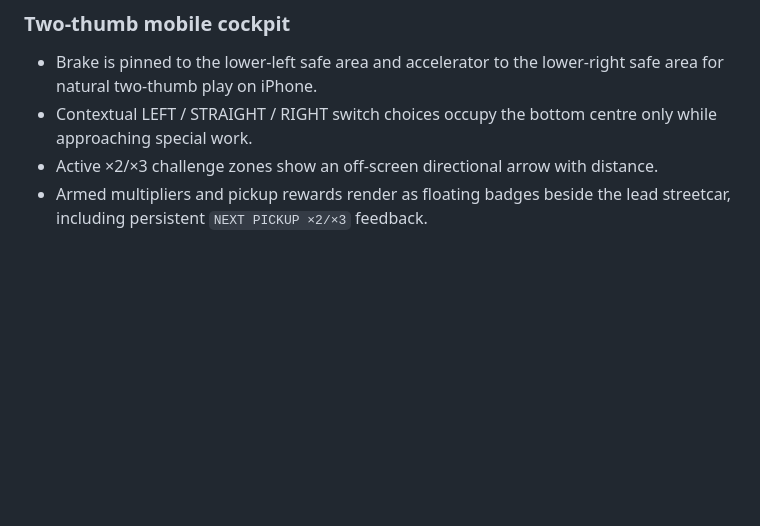
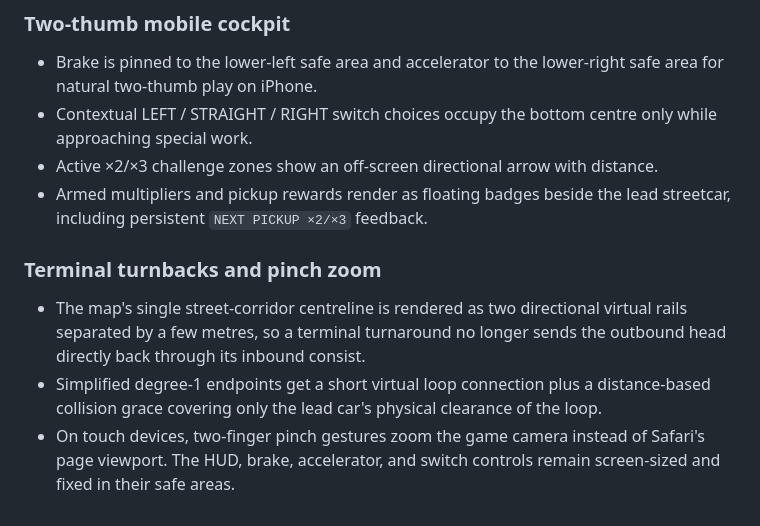
Before and after one commit to agilesyndrome/snakettc, a Markdown page: README.md, the part around the change. GitHub-like rendering; blank space fills up the shorter version.

Commit message:
Document terminal turnbacks and map pinch zoom

```diff
--- a/README.md
+++ b/README.md
@@ -107,3 +107,10 @@ Two false-death paths were corrected: placeholder tail cars created when a consi
 - Contextual LEFT / STRAIGHT / RIGHT switch choices occupy the bottom centre only while approaching special work.
 - Active ×2/×3 challenge zones show an off-screen directional arrow with distance.
 - Armed multipliers and pickup rewards render as floating badges beside the lead streetcar, including persistent `NEXT PICKUP ×2/×3` feedback.
+
+
+### Terminal turnbacks and pinch zoom
+
+- The map's single street-corridor centreline is rendered as two directional virtual rails separated by a few metres, so a terminal turnaround no longer sends the outbound head directly back through its inbound consist.
+- Simplified degree-1 endpoints get a short virtual loop connection plus a distance-based collision grace covering only the lead car's physical clearance of the loop.
+- On touch devices, two-finger pinch gestures zoom the game camera instead of Safari's page viewport. The HUD, brake, accelerator, and switch controls remain screen-sized and fixed in their safe areas.
```
